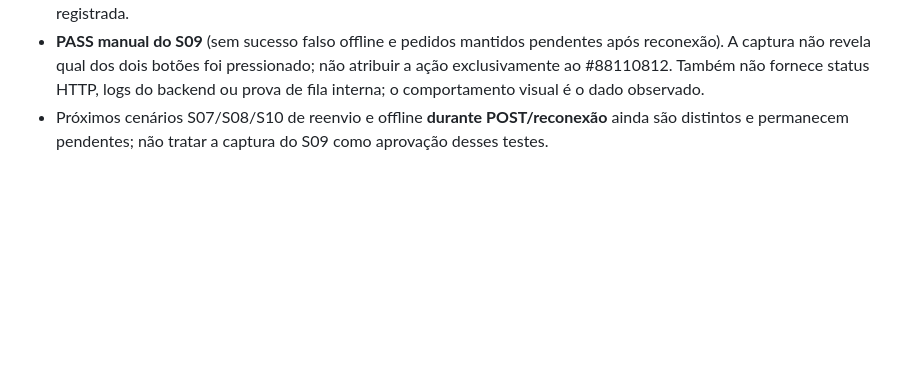
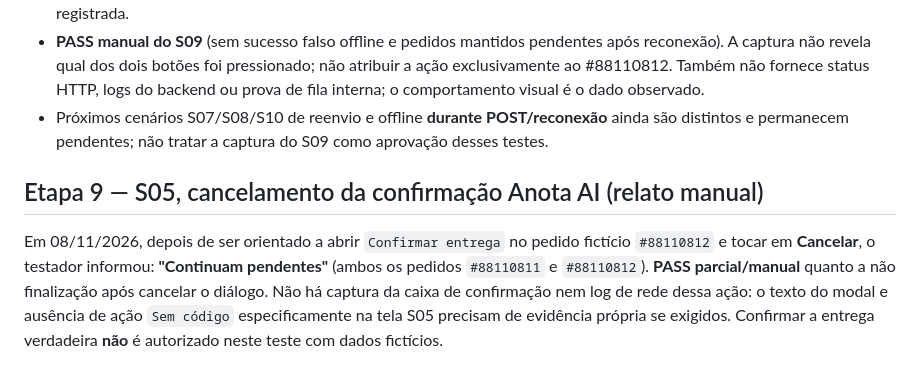
Before and after one commit to otaviozika/depachamoto, a Markdown page: docs/mobile-pilot/RELATO_NAVEGACAO_20261108.md, the part around the change. Drawn GitHub-style; blank space fills up the shorter version.

Commit message:
docs(staging): record S05 AnotaAI cancel leaves two test deliveries pending

```diff
--- a/docs/mobile-pilot/RELATO_NAVEGACAO_20261108.md
+++ b/docs/mobile-pilot/RELATO_NAVEGACAO_20261108.md
@@ -156,3 +156,7 @@ Evidências de 08/11/2026 fornecidas pelo usuário, capturas do iPhone:
 - Às **18:47**, com o Wi-Fi restabelecido, segunda captura mostra ambos os pedidos Anota AI `#88110811` e `#88110812` ainda como `PENDENTE DE CONFIRMAÇÃO`, inclusive opção `Confirmar entrega` disponível — sem entrega artificial registrada.
 - **PASS manual do S09** (sem sucesso falso offline e pedidos mantidos pendentes após reconexão). A captura não revela qual dos dois botões foi pressionado; não atribuir a ação exclusivamente ao #88110812. Também não fornece status HTTP, logs do backend ou prova de fila interna; o comportamento visual é o dado observado.
 - Próximos cenários S07/S08/S10 de reenvio e offline **durante POST/reconexão** ainda são distintos e permanecem pendentes; não tratar a captura do S09 como aprovação desses testes.
+
+## Etapa 9 — S05, cancelamento da confirmação Anota AI (relato manual)
+
+Em 08/11/2026, depois de ser orientado a abrir `Confirmar entrega` no pedido fictício `#88110812` e tocar em **Cancelar**, o testador informou: **"Continuam pendentes"** (ambos os pedidos `#88110811` e `#88110812`). **PASS parcial/manual** quanto a não finalização após cancelar o diálogo. Não há captura da caixa de confirmação nem log de rede dessa ação: o texto do modal e ausência de ação `Sem código` especificamente na tela S05 precisam de evidência própria se exigidos. Confirmar a entrega verdadeira **não** é autorizado neste teste com dados fictícios.
```
